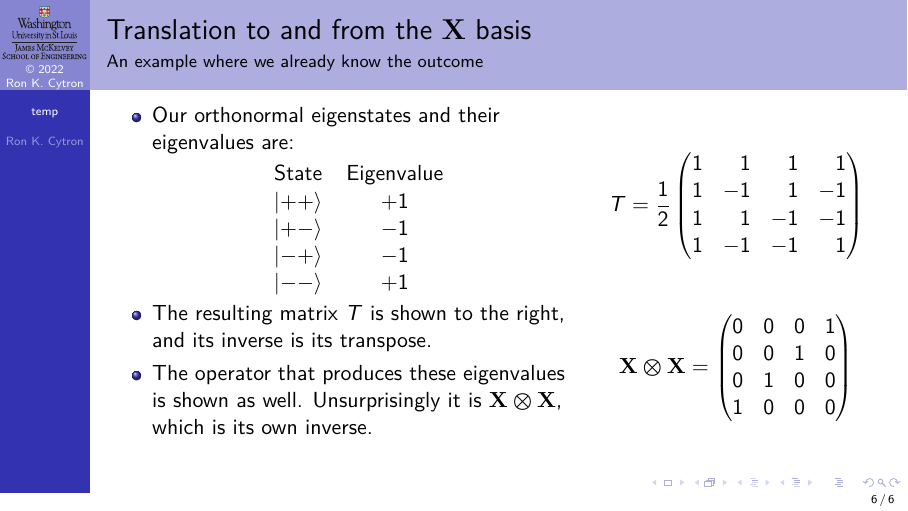
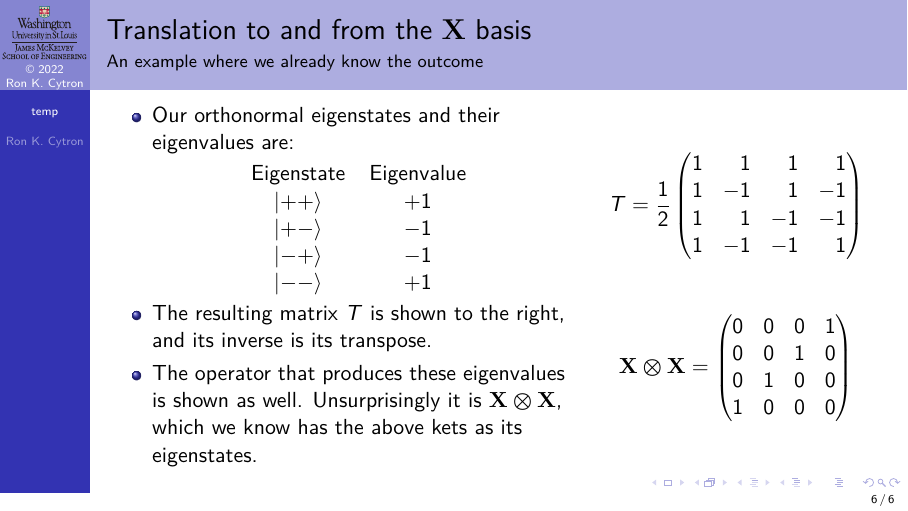
Before and after one commit to ProfRonCytron/ZeboCopy, LaTeX slides (single.tex, which reads temp.tex): page 12 of 12. Compiled offline with pdfLaTeX.

Commit message:
offline work

```diff
--- a/temp.tex
+++ b/temp.tex
@@ -114,7 +114,7 @@ Eigenstate $\ket{x}$ has eigenvalue $\pm 1$ that is consistent with the parity o
     \item Our orthonormal eigenstates and their eigenvalues are:
     \begin{center}
         \begin{tabular}{cc}
-        State & Eigenvalue \\
+        Eigenstate & Eigenvalue \\
         \ket{++} & $+1$ \\
         \ket{+-} & $-1$ \\
         \ket{-+} & $-1$ \\
@@ -122,7 +122,7 @@ Eigenstate $\ket{x}$ has eigenvalue $\pm 1$ that is consistent with the parity o
          \end{tabular}
     \end{center}
     \item The resulting matrix $T$ is shown to the right, and its inverse is its transpose.
-    \item The operator that produces these eigenvalues is shown as well.  Unsurprisingly it is \TensProd{\PauliX}{\PauliX}, which is its own inverse.
+    \item The operator that produces these eigenvalues is shown as well.  Unsurprisingly it is \TensProd{\PauliX}{\PauliX}, which we know has the above kets as its eigenstates.
 
 \end{itemize}
 }{%
```
Also changed, not shown: temp.tex (2 more changed lines).
